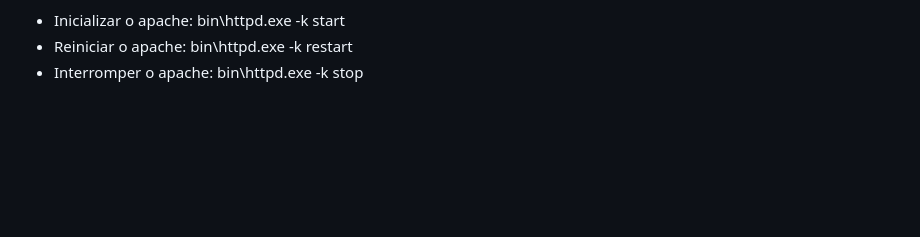
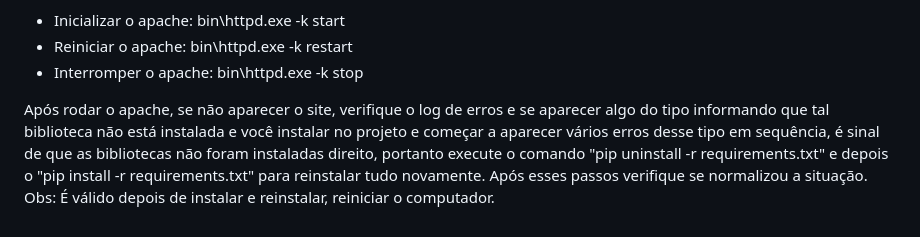
Before and after one commit to tilitpeg/comunidade_litpeg, a Markdown page: README.md, the part around the change. GitHub-like rendering; blank space fills up the shorter version.

```diff
--- a/README.md
+++ b/README.md
@@ -86,3 +86,6 @@ Com isso há os seguintes comandos a serem inseridos no C:\Apache24>:
 - Inicializar o apache: bin\httpd.exe -k start
 - Reiniciar o apache: bin\httpd.exe -k restart
 - Interromper o apache: bin\httpd.exe -k stop
+
+Após rodar o apache, se não aparecer o site, verifique o log de erros e se aparecer algo do tipo informando que tal biblioteca não está instalada e você instalar no projeto e começar a aparecer vários erros desse tipo em sequência, é sinal de que as bibliotecas não foram instaladas direito, portanto execute o comando "pip uninstall -r requirements.txt" e depois o "pip install -r requirements.txt" para reinstalar tudo novamente. Após esses passos verifique se normalizou a situação.
+Obs: É válido depois de instalar e reinstalar, reiniciar o computador.
```
